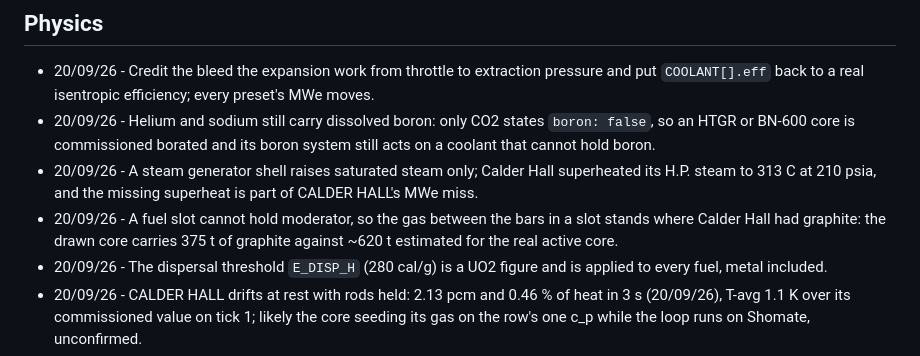
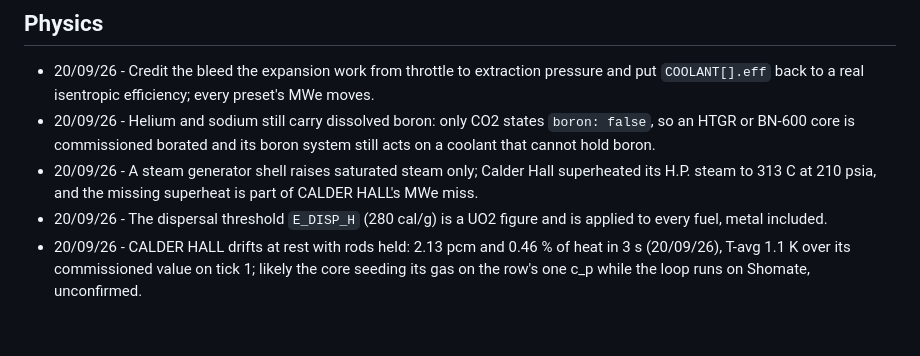
Before and after one commit to sebuju/reactor-crew, a Markdown page: docs/backlog.md, the part around the change. GitHub-like rendering; blank space fills up the shorter version.

Commit message:
docs: drop the fuel-slot moderator backlog entry
A fuel slot may hold moderator now, so the Calder graphite short
is one number on its own drawing, tracked under the rod pitch row.

```diff
--- a/docs/backlog.md
+++ b/docs/backlog.md
@@ -23,7 +23,6 @@ tested against real-world physics only, never against a previously saved simulat
 - 20/09/26 - Credit the bleed the expansion work from throttle to extraction pressure and put `COOLANT[].eff` back to a real isentropic efficiency; every preset's MWe moves.
 - 20/09/26 - Helium and sodium still carry dissolved boron: only CO2 states `boron: false`, so an HTGR or BN-600 core is commissioned borated and its boron system still acts on a coolant that cannot hold boron.
 - 20/09/26 - A steam generator shell raises saturated steam only; Calder Hall superheated its H.P. steam to 313 C at 210 psia, and the missing superheat is part of CALDER HALL's MWe miss.
-- 20/09/26 - A fuel slot cannot hold moderator, so the gas between the bars in a slot stands where Calder Hall had graphite: the drawn core carries 375 t of graphite against ~620 t estimated for the real active core.
 - 20/09/26 - The dispersal threshold `E_DISP_H` (280 cal/g) is a UO2 figure and is applied to every fuel, metal included.
 - 20/09/26 - CALDER HALL drifts at rest with rods held: 2.13 pcm and 0.46 % of heat in 3 s (20/09/26), T-avg 1.1 K over its commissioned value on tick 1; likely the core seeding its gas on the row's one c_p while the loop runs on Shomate, unconfirmed.
 - 19/09/26 - Nothing damages fuel for passing `tdmg`: only the RPS trip and the gas margin read it, so a U metal core past its 942 K alpha-beta change, or a UO2 core past 1500 K, loses nothing until the can fails or the fuel melts.
```
